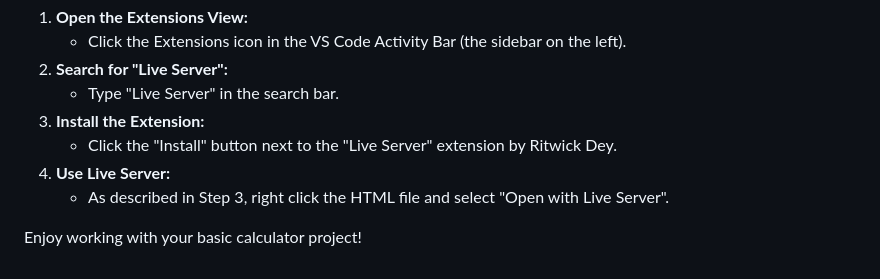
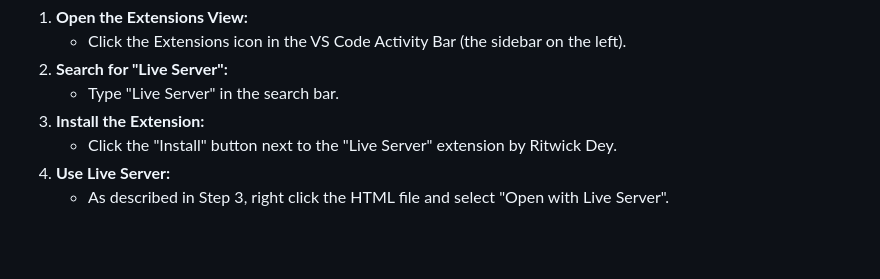
Before and after one commit to EADRoque/JS_Event_Basic_Calculator, a Markdown page: README.md, the part around the change. Drawn GitHub-style; blank space fills up the shorter version.

```diff
--- a/README.md
+++ b/README.md
@@ -69,5 +69,3 @@ The Live Server extension for VS Code allows you to automatically refresh your b
     * Click the "Install" button next to the "Live Server" extension by Ritwick Dey.
 4.  **Use Live Server:**
     * As described in Step 3, right click the HTML file and select "Open with Live Server".
-
-Enjoy working with your basic calculator project!
```
